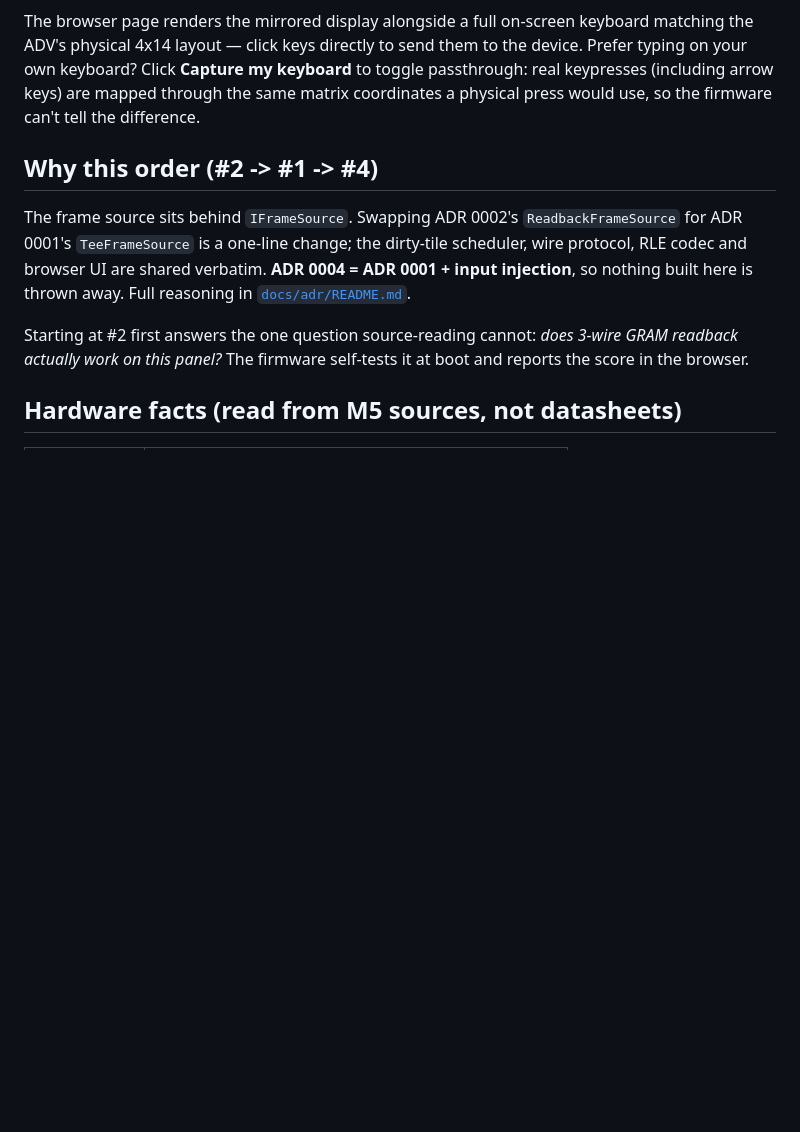
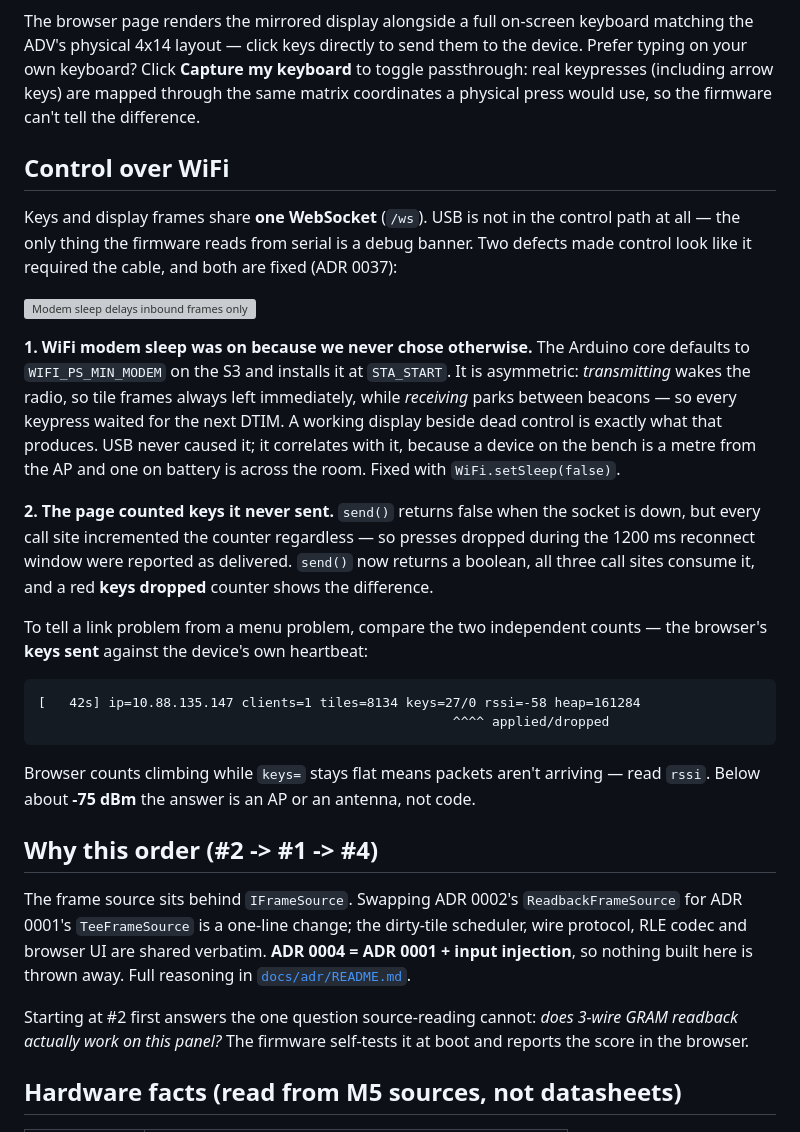
Before and after one commit to ry-ops/cardputer-adv-mirror, a Markdown page: README.md, the part around one of its changes. Drawn GitHub-style; blank space fills up the shorter version; grey boxes are pictures that could not be loaded.

````diff
--- a/README.md
+++ b/README.md
@@ -26,6 +26,41 @@ them to the device. Prefer typing on your own keyboard? Click **Capture my
 keyboard** to toggle passthrough: real keypresses (including arrow keys) are
 mapped through the same matrix coordinates a physical press would use, so the
 firmware can't tell the difference.
+
+## Control over WiFi
+
+Keys and display frames share **one WebSocket** (`/ws`). USB is not in the
+control path at all — the only thing the firmware reads from serial is a debug
+banner. Two defects made control look like it required the cable, and both are
+fixed (ADR 0037):
+
+![Modem sleep delays inbound frames only](docs/images/modem-sleep.svg)
+
+**1. WiFi modem sleep was on because we never chose otherwise.** The Arduino
+core defaults to `WIFI_PS_MIN_MODEM` on the S3 and installs it at `STA_START`.
+It is asymmetric: *transmitting* wakes the radio, so tile frames always left
+immediately, while *receiving* parks between beacons — so every keypress waited
+for the next DTIM. A working display beside dead control is exactly what that
+produces. USB never caused it; it correlates with it, because a device on the
+bench is a metre from the AP and one on battery is across the room. Fixed with
+`WiFi.setSleep(false)`.
+
+**2. The page counted keys it never sent.** `send()` returns false when the
+socket is down, but every call site incremented the counter regardless — so
+presses dropped during the 1200 ms reconnect window were reported as delivered.
+`send()` now returns a boolean, all three call sites consume it, and a red
+**keys dropped** counter shows the difference.
+
+To tell a link problem from a menu problem, compare the two independent counts —
+the browser's **keys sent** against the device's own heartbeat:
+
+```
+[   42s] ip=10.88.135.147 clients=1 tiles=8134 keys=27/0 rssi=-58 heap=161284
+                                                     ^^^^ applied/dropped
+```
+
+Browser counts climbing while `keys=` stays flat means packets aren't arriving —
+read `rssi`. Below about **-75 dBm** the answer is an AP or an antenna, not code.
 
 ## Why this order (#2 -> #1 -> #4)
 
````
Also changed, not shown: other parts of README.md (+22 -13 lines), docs/images/screen.png, 1 other file.
